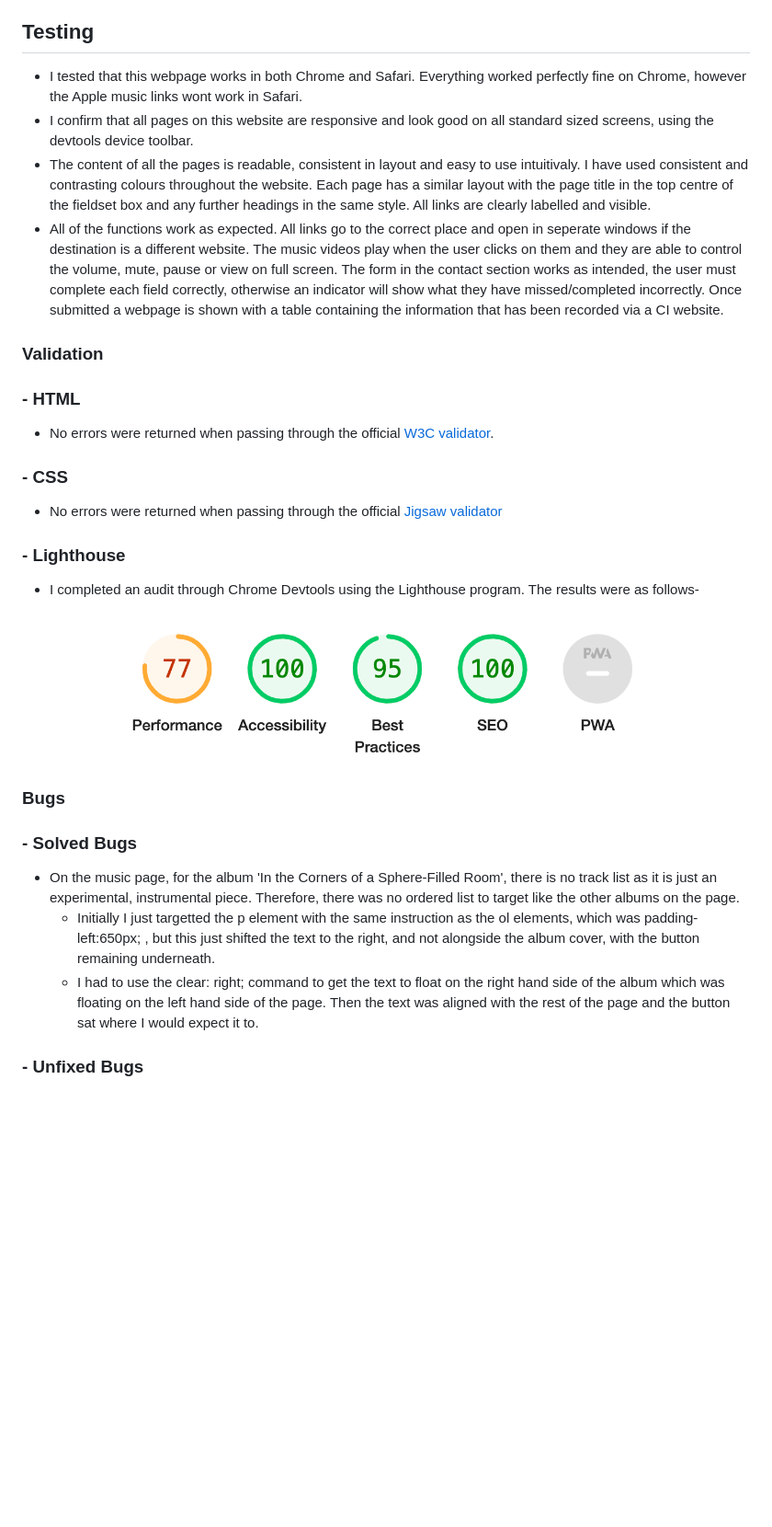
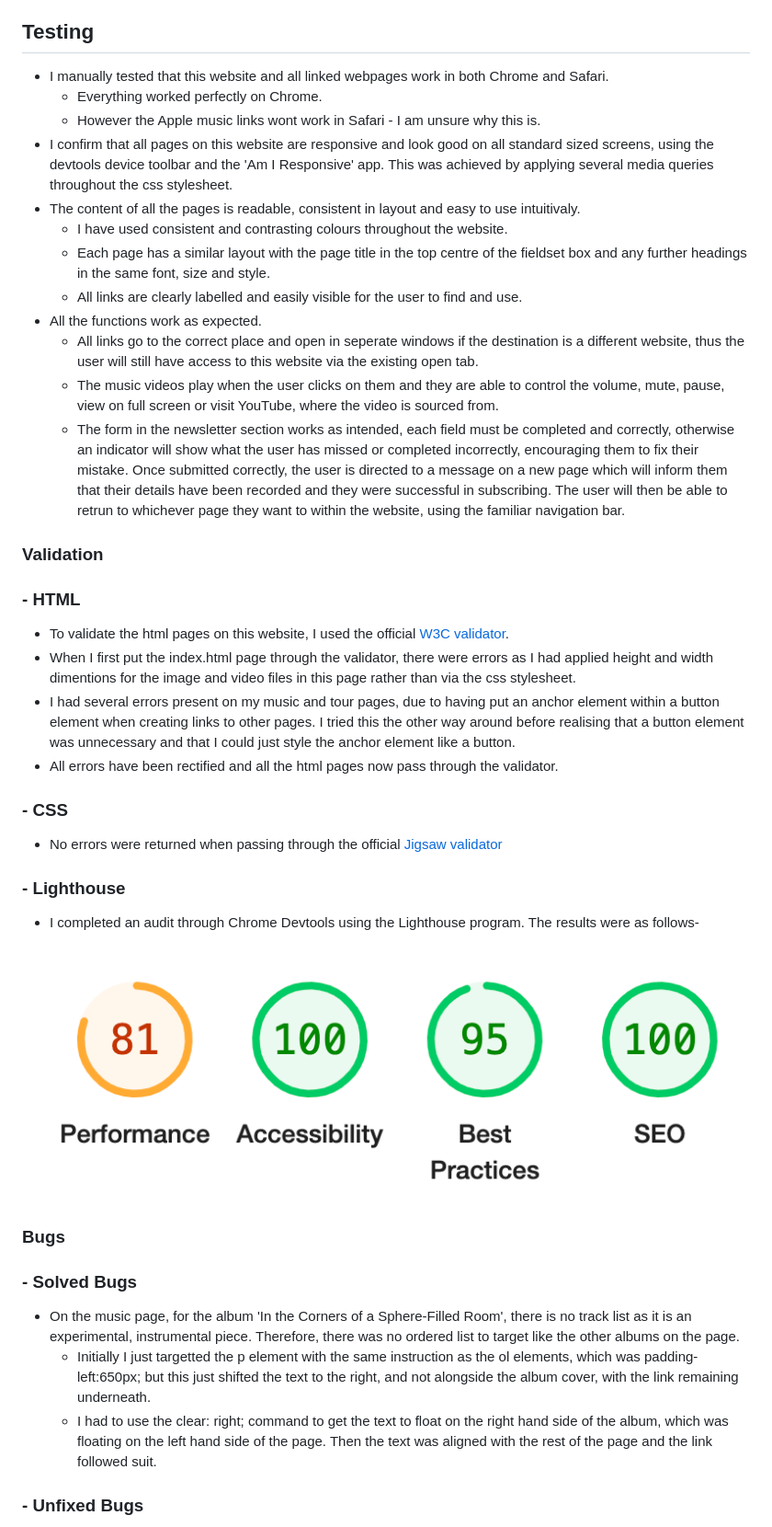
Before and after one commit to BekMart/pile_fansite, a Markdown page: README.md, the part around the change printed below. Shown: that part at 92% size. Rendered like a GitHub page; pictures changed too: assets/images/lighthouse-result.png (added), assets/images/lighthouse.png (deleted); blank space fills up the shorter version.

Commit message:
Add content to README.md file

```diff
--- a/README.md
+++ b/README.md
@@ -119,33 +119,38 @@ This website has been designed to create band awareness for PILE and give their
 - This would add value to the page, as the user would be able to browse and purchase audio products or apparel from one place.
 
 ## Testing
-<!--How did I test the sites functionality. Different browsers. responsive on all screen sizes. each section is readable and easy to use. All functions work.
-In this section, you need to convince the assessor that you have conducted enough testing to legitimately believe that the site works well. Essentially, in this part you will want to go over all of your project’s features and ensure that they all work as intended, with the project providing an easy and straightforward way for the users to achieve their goals.
 
-In addition, you should mention in this section how your project looks and works on different browsers and screen sizes.
-
-You should also mention in this section any interesting bugs or problems you discovered during your testing, even if you haven't addressed them yet.
-
-If this section grows too long, you may want to split it off into a separate file and link to it from here.-->
-- I tested that this webpage works in both Chrome and Safari. Everything worked perfectly fine on Chrome, however the Apple music links wont work in Safari.
-- I confirm that all pages on this website are responsive and look good on all standard sized screens, using the devtools device toolbar.
-- The content of all the pages is readable, consistent in layout and easy to use intuitivaly. I have used consistent and contrasting colours throughout the website. Each page has a similar layout with the page title in the top centre of the fieldset box and any further headings in the same style. All links are clearly labelled and visible.
-- All of the functions work as expected. All links go to the correct place and open in seperate windows if the destination is a different website. The music videos play when the user clicks on them and they are able to control the volume, mute, pause or view on full screen. The form in the contact section works as intended, the user must complete each field correctly, otherwise an indicator will show what they have missed/completed incorrectly. Once submitted a webpage is shown with a table containing the information that has been recorded via a CI website.
+- I manually tested that this website and all linked webpages work in both Chrome and Safari.
+    - Everything worked perfectly on Chrome.
+    - However the Apple music links wont work in Safari - I am unsure why this is.
+- I confirm that all pages on this website are responsive and look good on all standard sized screens, using the devtools device toolbar and the 'Am I Responsive' app. This was achieved by applying several media queries throughout the css stylesheet.
+- The content of all the pages is readable, consistent in layout and easy to use intuitivaly.
+    - I have used consistent and contrasting colours throughout the website.
+    - Each page has a similar layout with the page title in the top centre of the fieldset box and any further headings in the same font, size and style.
+    - All links are clearly labelled and easily visible for the user to find and use.
+- All the functions work as expected.
+    - All links go to the correct place and open in seperate windows if the destination is a different website, thus the user will still have access to this website via the existing open tab.
+    - The music videos play when the user clicks on them and they are able to control the volume, mute, pause, view on full screen or visit YouTube, where the video is sourced from.
+    - The form in the newsletter section works as intended, each field must be completed and correctly, otherwise an indicator will show what the user has missed or completed incorrectly, encouraging them to fix their mistake. Once submitted correctly, the user is directed to a message on a new page which will inform them that their details have been recorded and they were successful in subscribing. The user will then be able to retrun to whichever page they want to within the website, using the familiar navigation bar.
 
 ### Validation
 ### - HTML
-- No errors were returned when passing through the official [W3C validator](https://validator.w3.org/#validate_by_input).
+- To validate the html pages on this website, I used the official [W3C validator](https://validator.w3.org/#validate_by_input).
+- When I first put the index.html page through the validator, there were errors as I had applied height and width dimentions for the image and video files in this page rather than via the css stylesheet.
+- I had several errors present on my music and tour pages, due to having put an anchor element within a button element when creating links to other pages. I tried this the other way around before realising that a button element was unnecessary and that I could just style the anchor element like a button.
+- All errors have been rectified and all the html pages now pass through the validator.
 ### - CSS
 - No errors were returned when passing through the official [Jigsaw validator](https://jigsaw.w3.org/css-validator/#validate_by_input)
 ### - Lighthouse
 - I completed an audit through Chrome Devtools using the Lighthouse program. The results were as follows-
 
-![Screenshot of Lighthouse results. Performance is amber with result of 81. Accessability is green 100. Best Practices is green 95. SEO is green 100.][lighthouse]
+![Screenshot of Lighthouse results. Performance is amber with result of 81. Accessability is green 100. Best Practices is green 95. SEO is green 100.][lighthouse-result]
 
 ### Bugs
 ### - Solved Bugs
-<!--What bugs I found and how i fixed them.-->
-- On the music page, for the album 'In the Corners of a Sphere-Filled Room', there is no track list as it is just an experimental, instrumental piece. Therefore, there was no ordered list to target like the other albums on the page.
-    - Initially I just targetted the p element with the same instruction as the ol elements, which was padding-left:650px; , but this just shifted the text to the right, and not alongside the album cover, with the button remaining underneath.
-    - I had to use the clear: right; command to get the text to float on the right hand side of the album which was floating on the left hand side of the page. Then the text was aligned with the rest of the page and the button sat where I would expect it to.
+
+- On the music page, for the album 'In the Corners of a Sphere-Filled Room', there is no track list as it is an experimental, instrumental piece. Therefore, there was no ordered list to target like the other albums on the page.
+    - Initially I just targetted the p element with the same instruction as the ol elements, which was padding-left:650px; but this just shifted the text to the right, and not alongside the album cover, with the link remaining underneath.
+    - I had to use the clear: right; command to get the text to float on the right hand side of the album, which was floating on the left hand side of the page. Then the text was aligned with the rest of the page and the link followed suit.
+
 ### - Unfixed Bugs
```
Also changed, not shown: other parts of README.md (+11 -5 lines).
